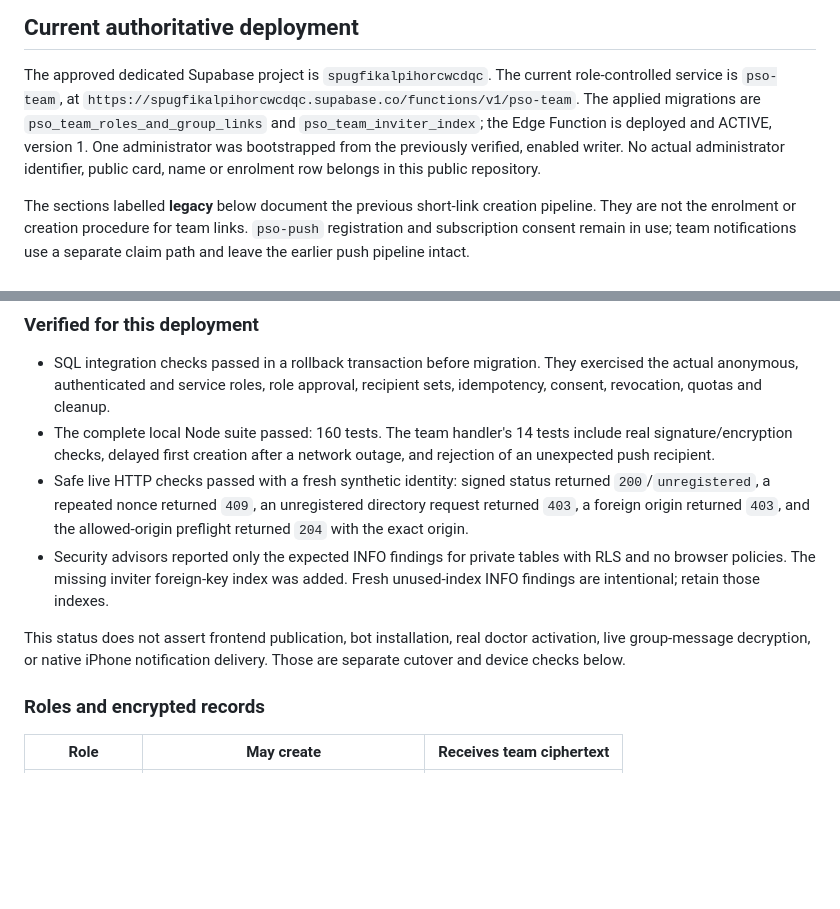
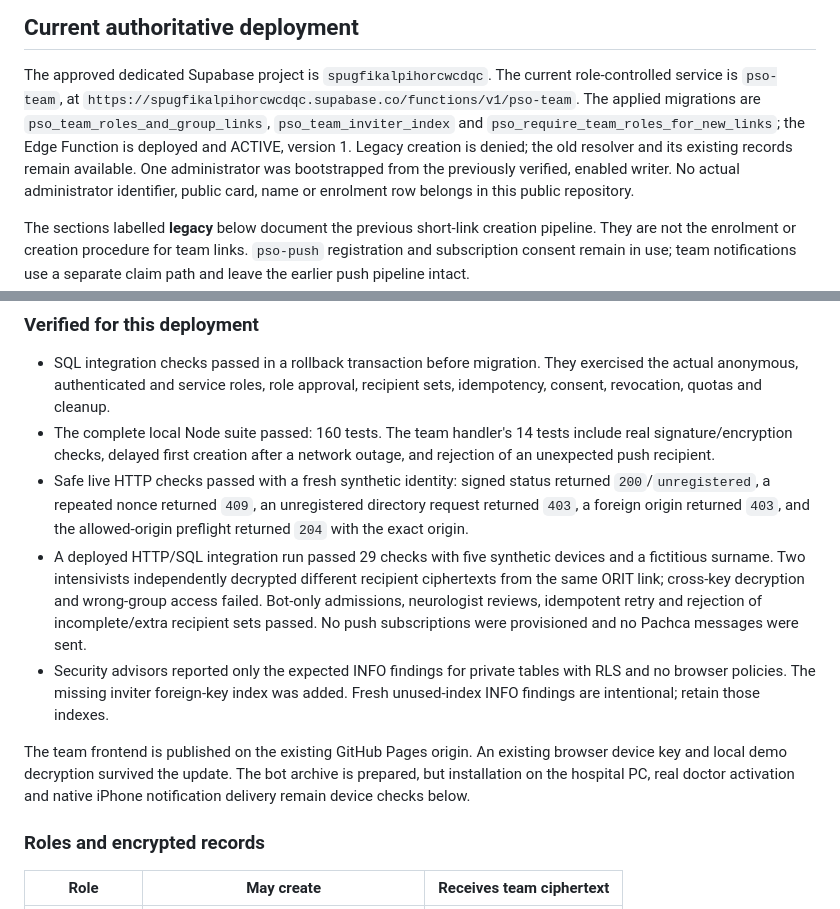
Before and after one commit to EvgK724/pso-code-viewer, a Markdown page: server/DEPLOY.md, 2 parts joined by grey strips. Rendered like a GitHub page; blank space fills up the shorter version.

Commit message:
Document published role rollout and live group decryption validation

```diff
--- a/server/DEPLOY.md
+++ b/server/DEPLOY.md
@@ -5,8 +5,10 @@
 The approved dedicated Supabase project is `spugfikalpihorcwcdqc`. The current
 role-controlled service is `pso-team`, at
 `https://spugfikalpihorcwcdqc.supabase.co/functions/v1/pso-team`.
-The applied migrations are `pso_team_roles_and_group_links` and
-`pso_team_inviter_index`; the Edge Function is deployed and ACTIVE, version 1.
+The applied migrations are `pso_team_roles_and_group_links`,
+`pso_team_inviter_index` and `pso_require_team_roles_for_new_links`; the Edge
+Function is deployed and ACTIVE, version 1. Legacy creation is denied; the old
+resolver and its existing records remain available.
 One administrator was bootstrapped from the previously verified, enabled writer.
 No actual administrator identifier, public card, name or enrolment row belongs in
 this public repository.
@@ -28,13 +30,20 @@ use a separate claim path and leave the earlier push pipeline intact.
   returned `200`/`unregistered`, a repeated nonce returned `409`, an unregistered
   directory request returned `403`, a foreign origin returned `403`, and the
   allowed-origin preflight returned `204` with the exact origin.
+- A deployed HTTP/SQL integration run passed 29 checks with five synthetic
+  devices and a fictitious surname. Two intensivists independently decrypted
+  different recipient ciphertexts from the same ORIT link; cross-key decryption
+  and wrong-group access failed. Bot-only admissions, neurologist reviews,
+  idempotent retry and rejection of incomplete/extra recipient sets passed.
+  No push subscriptions were provisioned and no Pachca messages were sent.
 - Security advisors reported only the expected INFO findings for private tables
   with RLS and no browser policies. The missing inviter foreign-key index was
   added. Fresh unused-index INFO findings are intentional; retain those indexes.
 
-This status does not assert frontend publication, bot installation, real doctor
-activation, live group-message decryption, or native iPhone notification delivery.
-Those are separate cutover and device checks below.
+The team frontend is published on the existing GitHub Pages origin. An existing
+browser device key and local demo decryption survived the update. The bot archive
+is prepared, but installation on the hospital PC, real doctor activation and
+native iPhone notification delivery remain device checks below.
 
 ### Roles and encrypted records
 
```
